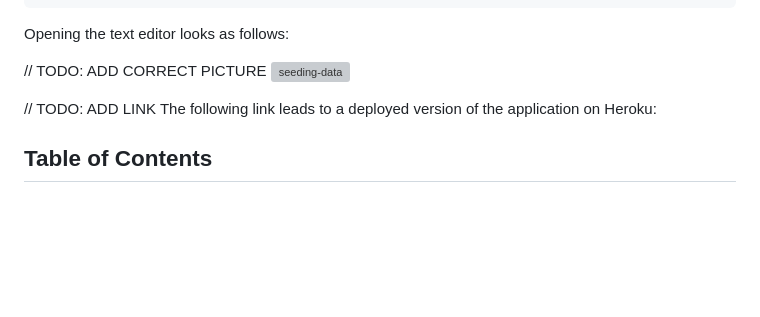
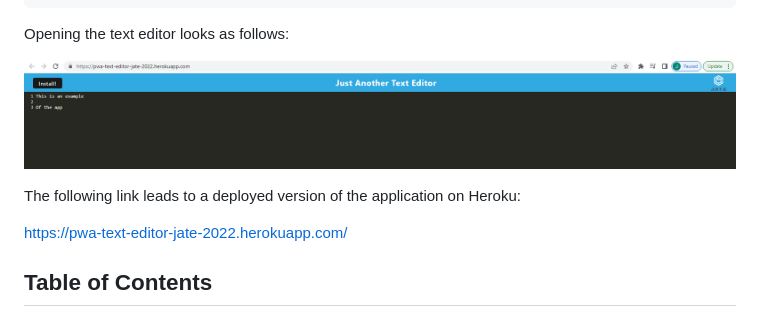
Before and after one commit to cornetj13/progressive-web-app-text-editor, a Markdown page: README.md, the part around the change. GitHub-like rendering; pictures changed too: assets/images/text-editor.png (added); blank space fills up the shorter version; grey boxes are pictures that could not be loaded.

Commit message:
README with link and image

```diff
--- a/README.md
+++ b/README.md
@@ -44,13 +44,11 @@ THEN I should have proper build scripts for a webpack application
 
 Opening the text editor looks as follows:
 
-// TODO: ADD CORRECT PICTURE
-![seeding-data](./assets/images/seeding.png)
+![text-ediot](./assets/images/text-editor.png)
 
-// TODO: ADD LINK
 The following link leads to a deployed version of the application on Heroku:
 
-
+https://pwa-text-editor-jate-2022.herokuapp.com/
 
 ## Table of Contents
 
```
